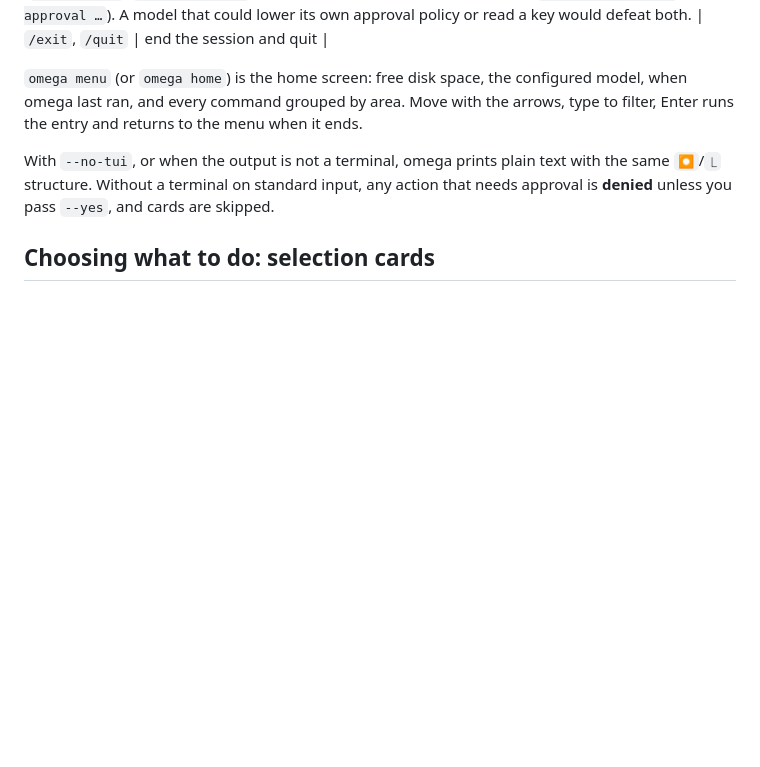
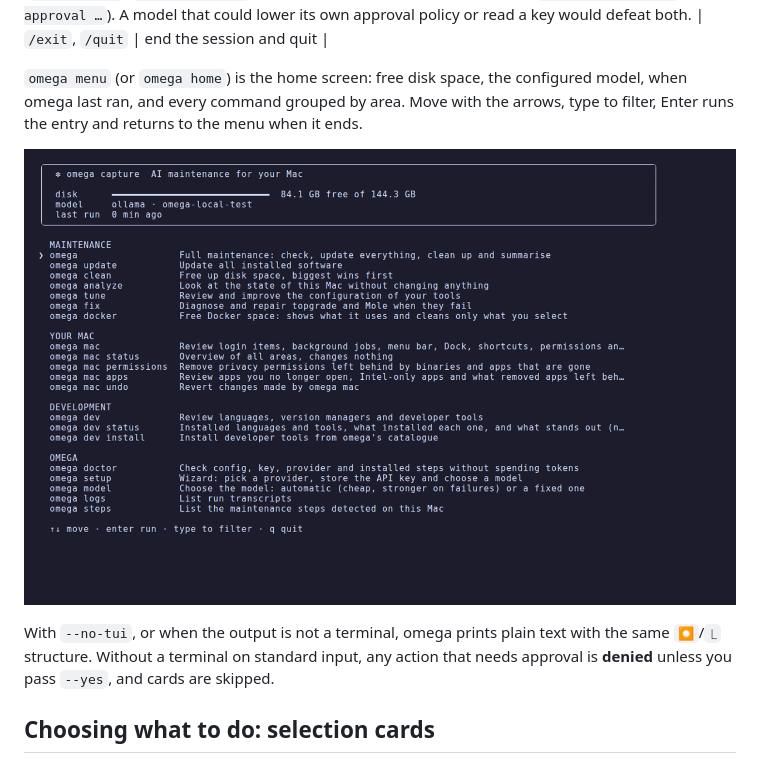
Before and after one commit to lcajigasm/omega, a Markdown page: README.md, the part around the change. GitHub-like rendering; blank space fills up the shorter version.

Commit message:
Show the home screen capture in the README.
Co-Authored-By: Claude Fable 5.2 <noreply@anthropic.com>

```diff
--- a/README.md
+++ b/README.md
@@ -291,6 +291,8 @@ model that could lower its own approval policy or read a key would defeat both.
 configured model, when omega last ran, and every command grouped by area. Move
 with the arrows, type to filter, Enter runs the entry and returns to the menu
 when it ends.
+
+![The home screen with every command grouped by area](docs/assets/menu.png)
 
 With `--no-tui`, or when the output is not a terminal, omega prints plain text
 with the same `⏺`/`⎿` structure. Without a terminal on standard input, any action
```
